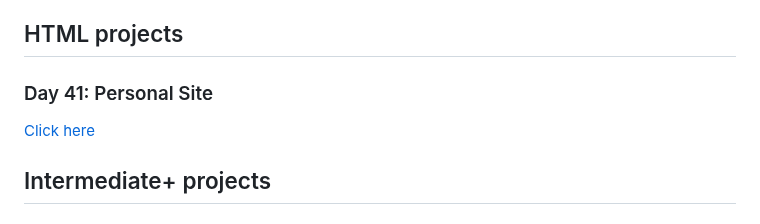
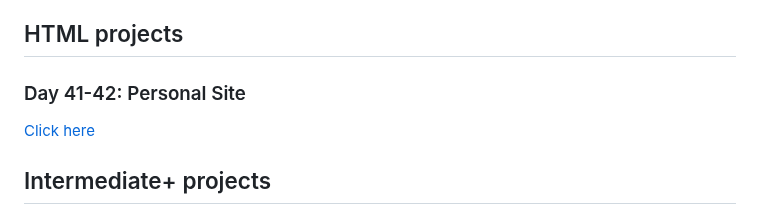
Before and after one commit to denisecodes/100-Days-of-Code-Python, a Markdown page: README.md, the part around the change. GitHub-like rendering.

```diff
--- a/README.md
+++ b/README.md
@@ -6,8 +6,8 @@ Feel free to test them out and you can follow my journey on [Twitter](https://tw
 
 ## HTML projects
 
-### Day 41: Personal Site
-[Click here](https://github.com/denisecodes/100-Days-of-Code-Python/tree/main/Day-41-Personal-Site)
+### Day 41-42: Personal Site
+[Click here](https://github.com/denisecodes/100-Days-of-Code-Python/tree/main/Day-41-42-Personal-Site)
 
 ## Intermediate+ projects
 
```
